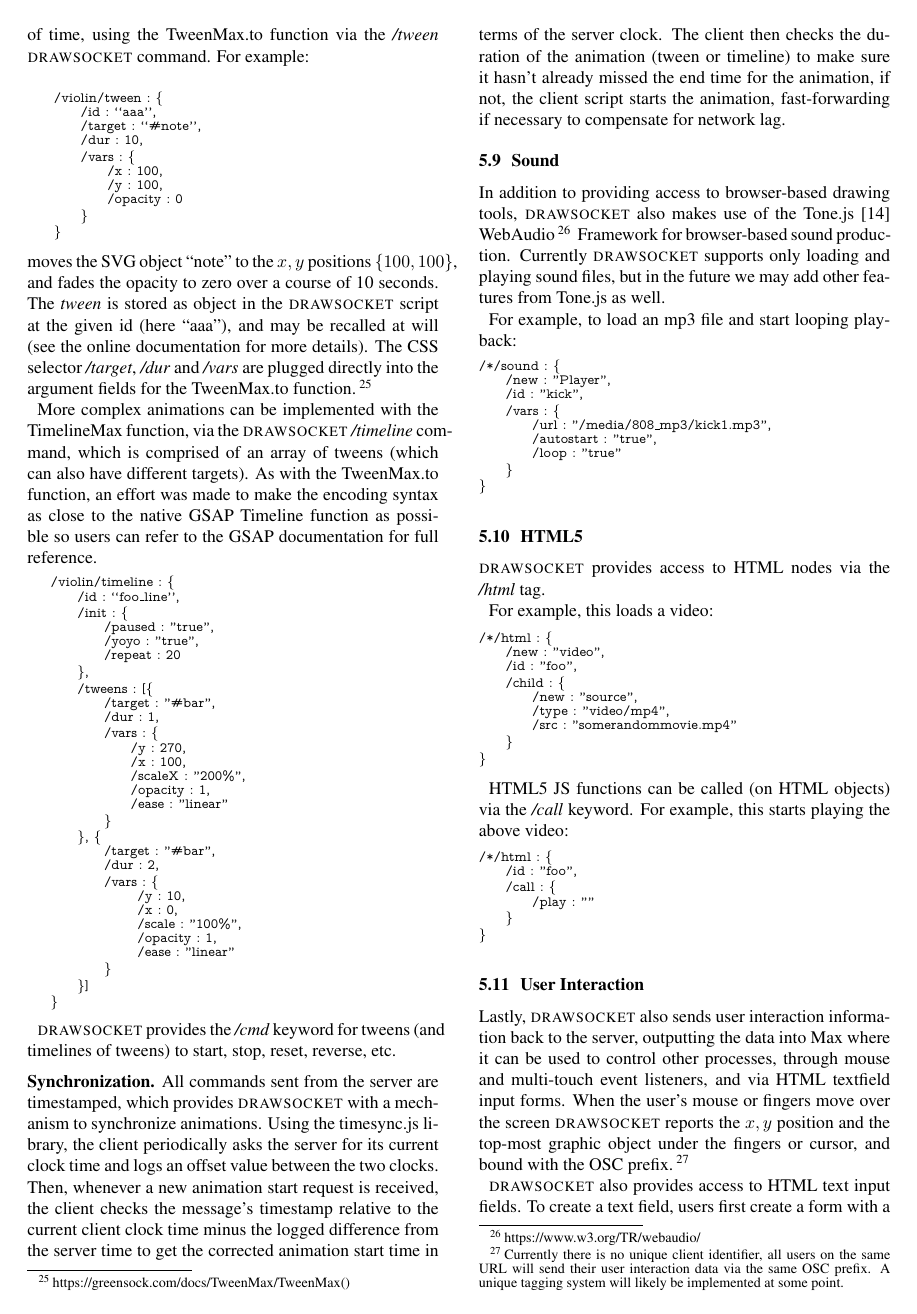
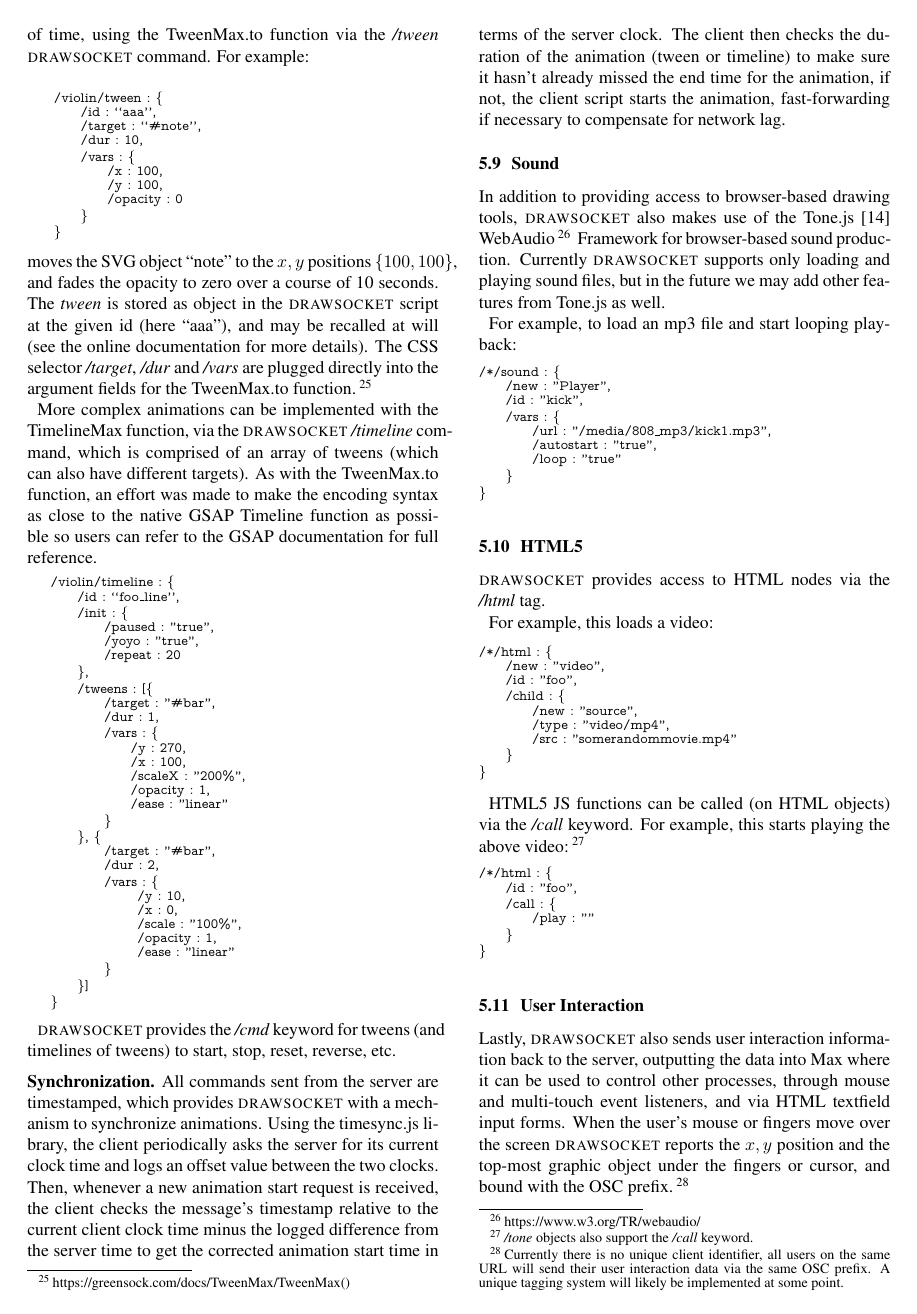
Before and after one commit to ramagottfried/drawsocket-tenor19, a LaTeX paper (tenor19-drawsocket.tex): page 10 of 13 before the commit and page 10 of 14 after it. Compiled offline with pdfLaTeX.

Commit message:
added /call footnote

```diff
--- a/tenor19-drawsocket.tex
+++ b/tenor19-drawsocket.tex
@@ -807,7 +807,7 @@ For example, this loads a video:
 }
 \end{lstlisting}
 
-HTML5 JS functions can be called (on HTML objects) via the \textit{/call} keyword. For example, this starts playing the above video:
+HTML5 JS functions can be called (on HTML objects) via the \textit{/call} keyword. For example, this starts playing the above video:\footnote{\textit{/tone} objects also support the \textit{/call} keyword.}
 
 \begin{lstlisting}[ mathescape,columns=fullflexible,basicstyle=\oscfontsize\fontfamily{lmvtt}\selectfont ]
 /*/html : {
```
